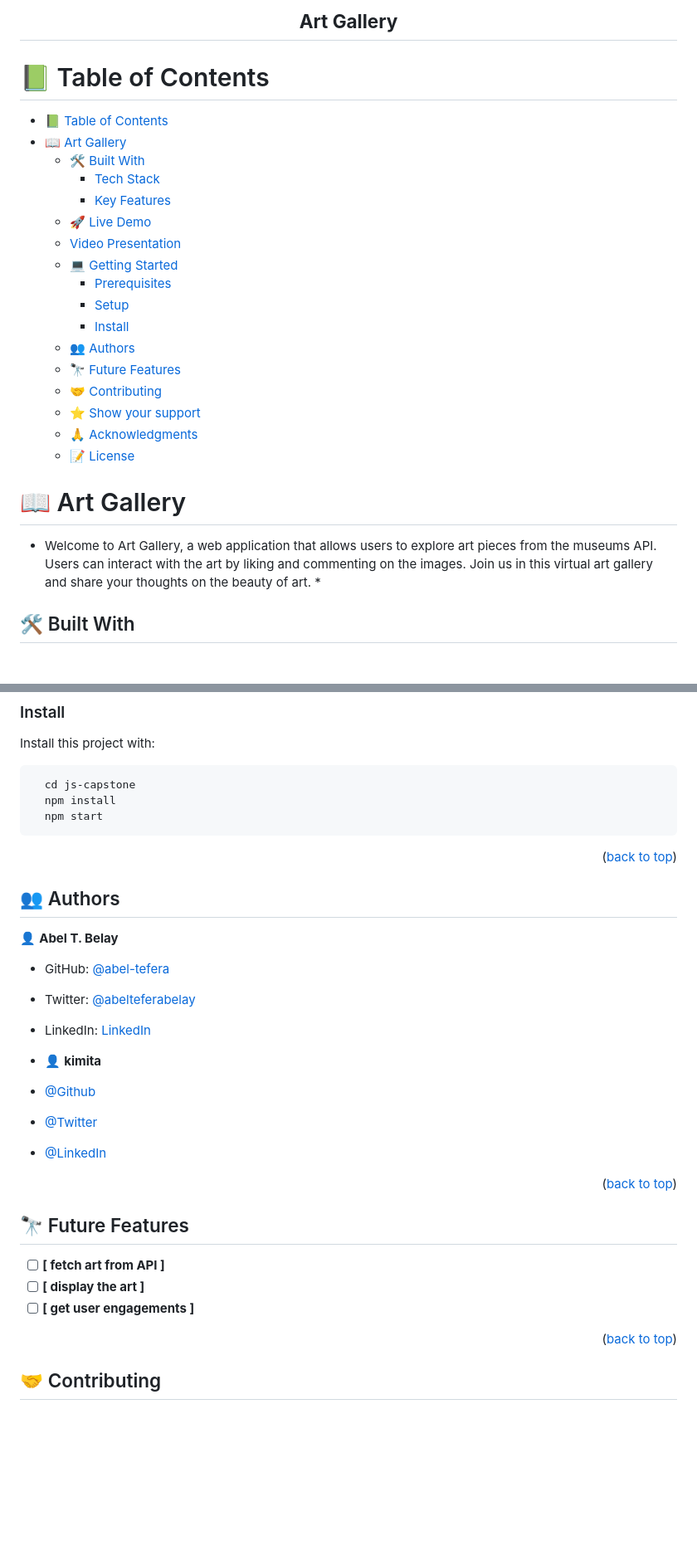
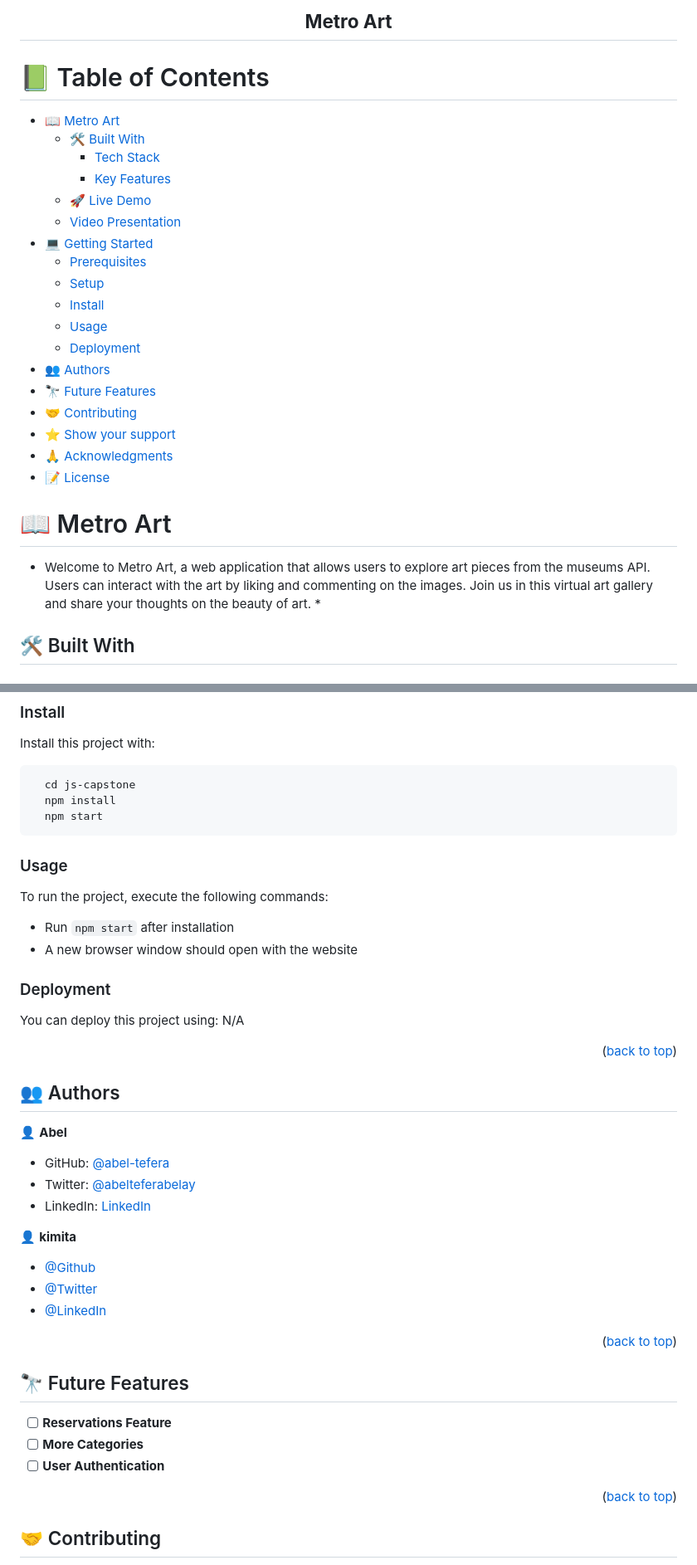
Before and after one commit to abel-tefera/js-capstone, a Markdown page: README.md, 2 parts joined by grey strips. Shown: that part at 83% size. GitHub-like rendering; blank space fills up the shorter version.

````diff
--- a/README.md
+++ b/README.md
@@ -1,6 +1,6 @@
 <div align="center">
 
-  <h2><b>Art Gallery</b></h2>
+  <h2><b>Metro Art</b></h2>
 
 </div>
 
@@ -8,29 +8,30 @@
 
 # 📗 Table of Contents
 
-- [📗 Table of Contents](#-table-of-contents)
-- [📖 Art Gallery](#-art-gallery)
+- [📖 Metro Art](#-art-gallery)
   - [🛠 Built With ](#-built-with-)
     - [Tech Stack ](#tech-stack-)
     - [Key Features ](#key-features-)
   - [🚀 Live Demo](#-live-demo)
   - [Video Presentation](#video-presentation)
-  - [💻 Getting Started ](#-getting-started-)
-    - [Prerequisites](#prerequisites)
-    - [Setup](#setup)
-    - [Install](#install)
-  - [👥 Authors ](#-authors-)
-  - [🔭 Future Features ](#-future-features-)
-  - [🤝 Contributing ](#-contributing-)
-  - [⭐️ Show your support ](#️-show-your-support-)
-  - [🙏 Acknowledgments ](#-acknowledgments-)
-  - [📝 License ](#-license-)
+- [💻 Getting Started ](#-getting-started-)
+  - [Prerequisites](#prerequisites)
+  - [Setup](#setup)
+  - [Install](#install)
+  - [Usage](#usage)
+  - [Deployment](#triangular_flag_on_post-deployment)
+- [👥 Authors ](#-authors-)
+- [🔭 Future Features ](#-future-features-)
+- [🤝 Contributing ](#-contributing-)
+- [⭐️ Show your support ](#️-show-your-support-)
+- [🙏 Acknowledgments ](#-acknowledgments-)
+- [📝 License ](#-license-)
 
 <!-- PROJECT DESCRIPTION -->
 
-# 📖 Art Gallery<a name="about-project"></a>
+# 📖 Metro Art <a name="about-project"></a>
 
-- Welcome to Art Gallery, a web application that allows users to explore art pieces from the museums API. Users can interact with the art by liking and commenting on the images. Join us in this virtual art gallery and share your thoughts on the beauty of art. \*
+- Welcome to Metro Art, a web application that allows users to explore art pieces from the museums API. Users can interact with the art by liking and commenting on the images. Join us in this virtual art gallery and share your thoughts on the beauty of art. \*
 
 ## 🛠 Built With <a name="built-with"></a>
 
@@ -98,18 +115,30 @@ Install this project with:
   npm start
 ```
 
+### Usage
+
+To run the project, execute the following commands:
+
+- Run `npm start` after installation
+- A new browser window should open with the website
+
+### Deployment
+
+You can deploy this project using: N/A
+
 <p align="right">(<a href="#readme-top">back to top</a>)</p>
 
 <!-- AUTHORS -->
 
 ## 👥 Authors <a name="authors"></a>
 
-👤 **Abel T. Belay**
+👤 **Abel**
 
 - GitHub: [@abel-tefera](https://github.com/abel-tefera)
 - Twitter: [@abelteferabelay](https://twitter.com/abelteferabelay)
 - LinkedIn: [LinkedIn](https://linkedin.com/in/abel-tefera-b1b625153)
-- 👤 **kimita**
+
+👤 **kimita**
 
 - [@Github](https://github.com/kimitawanjohi)
 - [@Twitter](https://twitter.com/kimitaw)
@@ -119,9 +148,9 @@ Install this project with:
 
 ## 🔭 Future Features <a name="future-features"></a>
 
-- [ ] **[ fetch art from API ]**
-- [ ] **[ display the art ]**
-- [ ] **[ get user engagements ]**
+- [ ] **Reservations Feature**
+- [ ] **More Categories**
+- [ ] **User Authentication**
 
 <p align="right">(<a href="#readme-top">back to top</a>)</p>
 
````
Also changed, not shown: other parts of README.md (+24 -6 lines).
